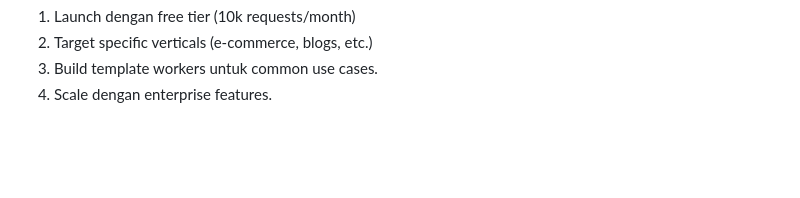
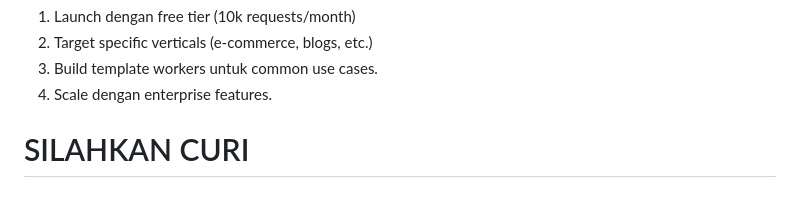
Before and after one commit to daffadevhosting/nimbus-workers-platform, a Markdown page: README.md, the part around one of its changes. GitHub-like rendering; blank space fills up the shorter version.

```diff
--- a/README.md
+++ b/README.md
@@ -345,3 +355,5 @@ Contoh perusahaan yang bisa pakai ini:
 2. Target specific verticals (e-commerce, blogs, etc.)
 3. Build template workers untuk common use cases.
 4. Scale dengan enterprise features.
+
+# SILAHKAN CURI
```
Also changed, not shown: other parts of README.md (+10 -0 lines).
